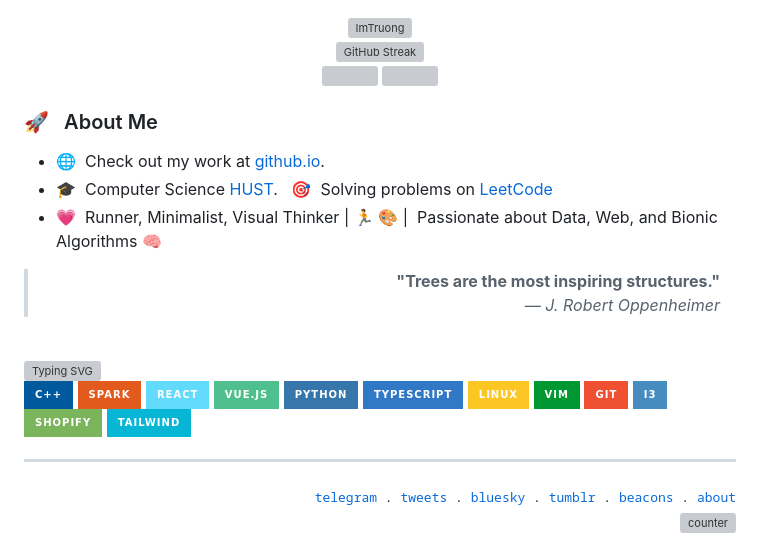
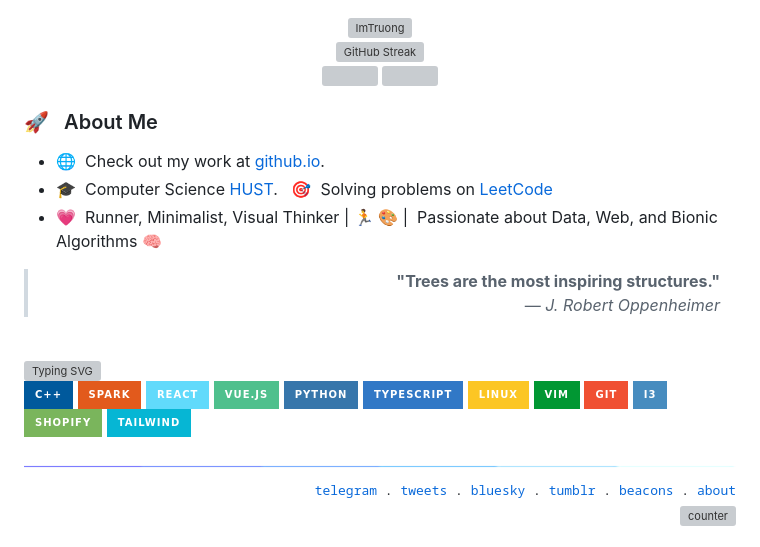
Before and after one commit to VTzy137/VTzy137, a Markdown page: README.md, the part around the change printed below. Rendered like a GitHub page; pictures changed too: line.gif (added); badges without logos; grey boxes are pictures that could not be loaded.

Commit message:
line

```diff
--- a/README.md
+++ b/README.md
@@ -37,6 +39,7 @@
   </div>
   <!-- <img src="./terminal.gif" alt="Terminal GIF" height="120" /> -->
 </div>
+
 
 <div align="right">
   <blockquote align="right" style=" color: #495057; font-style: italic; ">
@@ -69,7 +72,7 @@
 
 </div>
 
----
+<img width="100%" src="./line.gif">
 
 <div align="right">
   <samp>
```
Also changed, not shown: other parts of README.md (+2 -0 lines).
